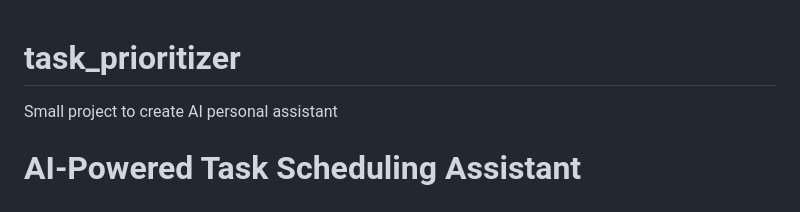
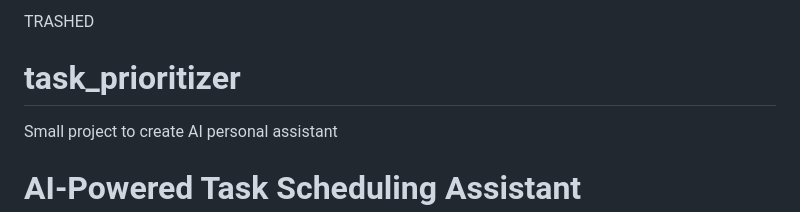
Before and after one commit to Sri-Chebrolu/task_prioritizer_trashed, a Markdown page: README.md, the part around the change. Drawn GitHub-style.

```diff
--- a/README.md
+++ b/README.md
@@ -1,3 +1,5 @@
+TRASHED
+
 # task_prioritizer
 Small project to create AI personal assistant
 
```
